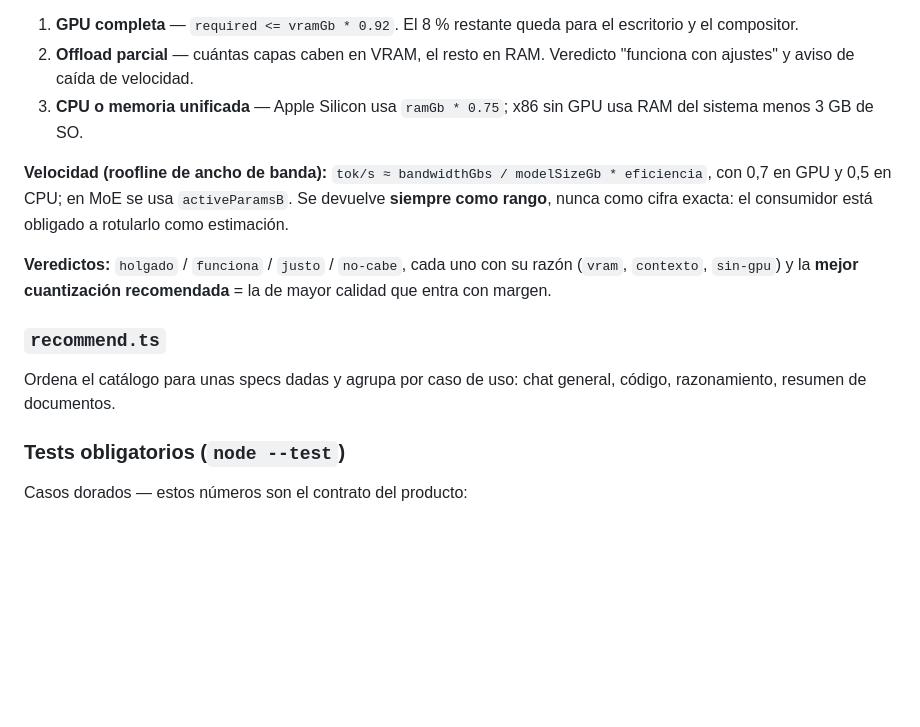
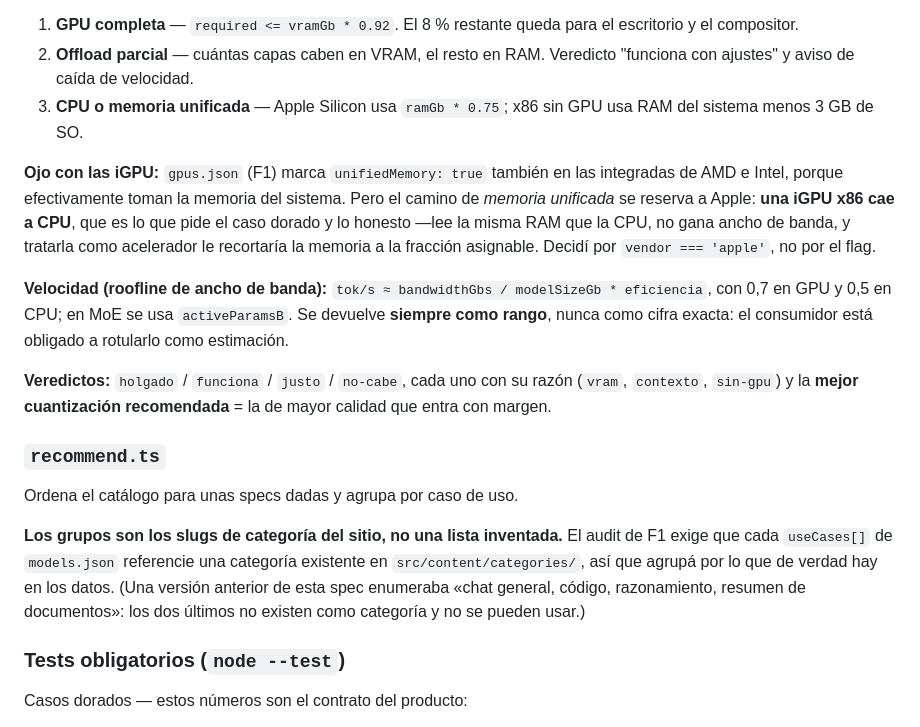
Before and after one commit to Gunz-cop/DescargasIA, a Markdown page: docs/fases/F2.md, the part around the change. Drawn GitHub-style; blank space fills up the shorter version.

Commit message:
Salda tres contradicciones de spec que F2 encontro
Revision del PR #16. El trabajo esta bien; lo que fallaba eran mis specs, y
docs/fases/ esta en sus PROTEGIDOS, asi que la correccion me toca.

- El script de test que escribi no corre: en Node 22 los argumentos
  posicionales del runner son globs y `node --test tests/` casa con el propio
  directorio y falla con MODULE_NOT_FOUND. Queda el glob explicito.
- Los cuatro casos de uso que enumere para recommend.ts ("razonamiento",
  "resumen de documentos") no existen como categoria del sitio, y el audit de
  F1 exige que useCases referencie una categoria real. La spec ahora manda
  agrupar por los slugs que hay en los datos.
- F1 marca unifiedMemory tambien en las iGPU de AMD e Intel, pero F2 pide que
  una iGPU caiga a CPU. La sesion decidio por vendor === 'apple' y es lo
  correcto: una iGPU lee la misma RAM que la CPU y no gana ancho de banda.
  Queda escrito en F2, y en F4 la regla de no presentarla como memoria
  unificada para que la interfaz no contradiga al veredicto.

Co-Authored-By: Claude Opus 5 <noreply@anthropic.com>
Claude-Session: https://claude.ai/code/session_01Q5BQHdiD3f2mkxVT9JPq61

```diff
--- a/docs/fases/F2.md
+++ b/docs/fases/F2.md
@@ -73,13 +73,17 @@ Tres modos, evaluados en orden:
 2. **Offload parcial** — cuántas capas caben en VRAM, el resto en RAM. Veredicto "funciona con ajustes" y aviso de caída de velocidad.
 3. **CPU o memoria unificada** — Apple Silicon usa `ramGb * 0.75`; x86 sin GPU usa RAM del sistema menos 3 GB de SO.
 
+**Ojo con las iGPU:** `gpus.json` (F1) marca `unifiedMemory: true` también en las integradas de AMD e Intel, porque efectivamente toman la memoria del sistema. Pero el camino de *memoria unificada* se reserva a Apple: **una iGPU x86 cae a CPU**, que es lo que pide el caso dorado y lo honesto —lee la misma RAM que la CPU, no gana ancho de banda, y tratarla como acelerador le recortaría la memoria a la fracción asignable. Decidí por `vendor === 'apple'`, no por el flag.
+
 **Velocidad (roofline de ancho de banda):** `tok/s ≈ bandwidthGbs / modelSizeGb * eficiencia`, con 0,7 en GPU y 0,5 en CPU; en MoE se usa `activeParamsB`. Se devuelve **siempre como rango**, nunca como cifra exacta: el consumidor está obligado a rotularlo como estimación.
 
 **Veredictos:** `holgado` / `funciona` / `justo` / `no-cabe`, cada uno con su razón (`vram`, `contexto`, `sin-gpu`) y la **mejor cuantización recomendada** = la de mayor calidad que entra con margen.
 
 ### `recommend.ts`
 
-Ordena el catálogo para unas specs dadas y agrupa por caso de uso: chat general, código, razonamiento, resumen de documentos.
+Ordena el catálogo para unas specs dadas y agrupa por caso de uso.
+
+**Los grupos son los slugs de categoría del sitio, no una lista inventada.** El audit de F1 exige que cada `useCases[]` de `models.json` referencie una categoría existente en `src/content/categories/`, así que agrupá por lo que de verdad hay en los datos. (Una versión anterior de esta spec enumeraba «chat general, código, razonamiento, resumen de documentos»: los dos últimos no existen como categoría y no se pueden usar.)
 
 ### Tests obligatorios (`node --test`)
 
```
Also changed, not shown: docs/fases/F4.md (+2 -0 lines).
